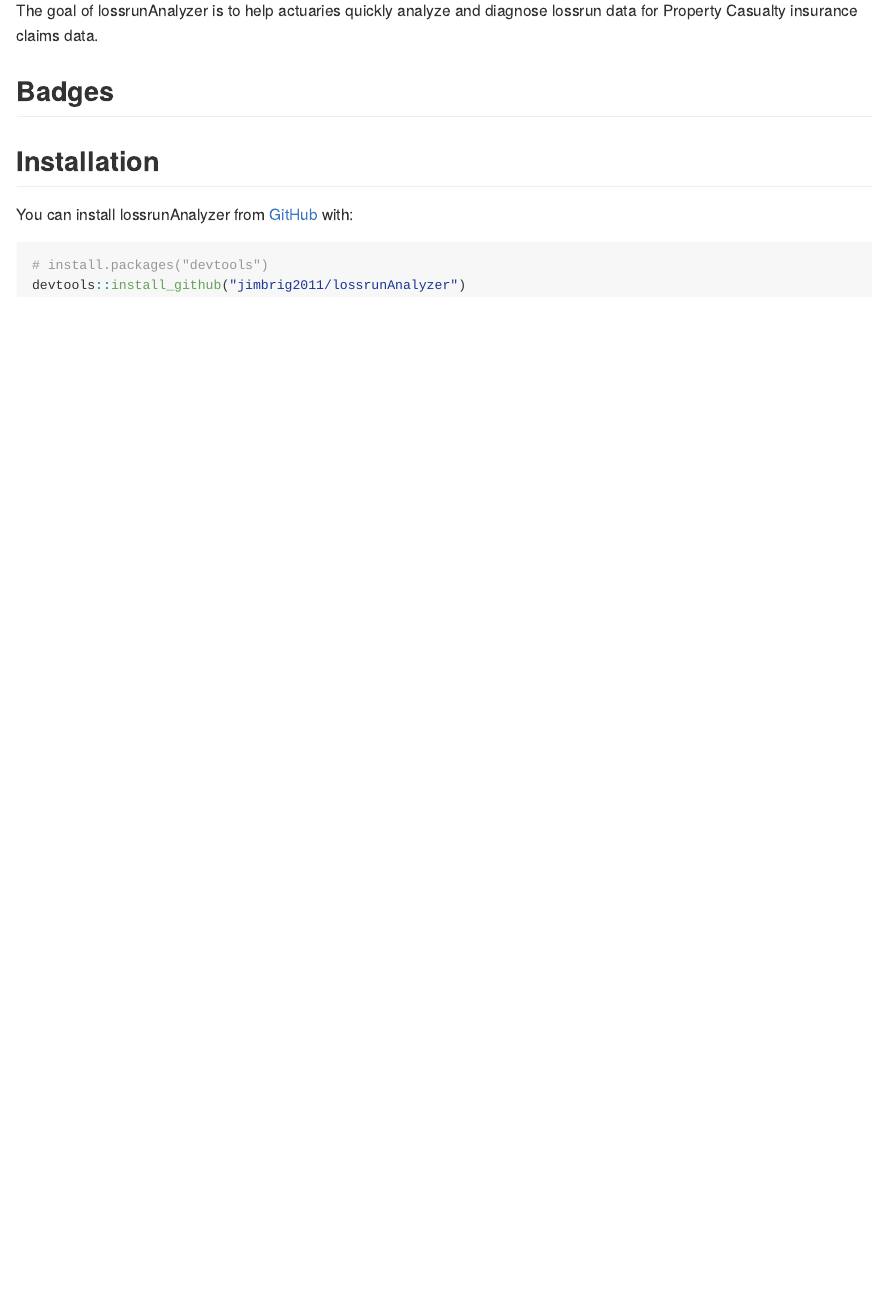
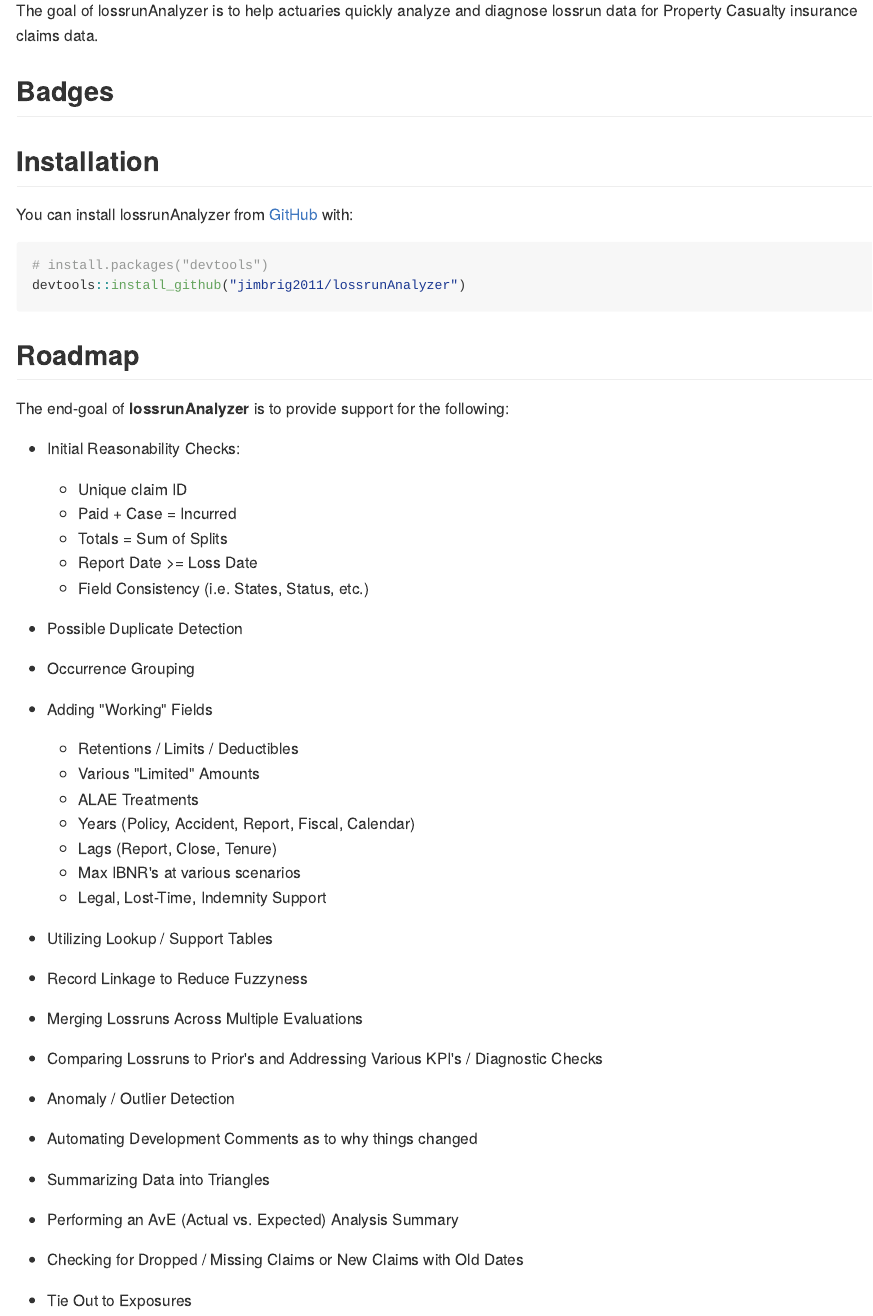
Before and after one commit to jimbrig/lossrunAnalyzer, an R Markdown document (README.Rmd): the page in a window 1100 px wide, from 150 px down. The pictures show the output file README.md that the author committed with the source, drawn offline in the style of GitHub; badge pictures from the web are left out.

Commit message:
add roadmap to readme

````diff
--- a/README.Rmd
+++ b/README.Rmd
@@ -32,3 +32,47 @@
 # install.packages("devtools")
 devtools::install_github("jimbrig2011/lossrunAnalyzer")
 ```
+
+## Roadmap
+
+The end-goal of **lossrunAnalyzer** is to provide support for the following:
+
+- Initial Reasonability Checks:
+  + Unique claim ID
+  + Paid + Case = Incurred
+  + Totals = Sum of Splits
+  + Report Date >= Loss Date
+  + Field Consistency (i.e. States, Status, etc.)
+
+- Possible Duplicate Detection
+
+- Occurrence Grouping
+
+- Adding "Working" Fields
+  + Retentions / Limits / Deductibles
+  + Various "Limited" Amounts
+  + ALAE Treatments
+  + Years (Policy, Accident, Report, Fiscal, Calendar)
+  + Lags (Report, Close, Tenure)
+  + Max IBNR's at various scenarios
+  + Legal, Lost-Time, Indemnity Support
+
+- Utilizing Lookup / Support Tables
+
+- Record Linkage to Reduce Fuzzyness
+
+- Merging Lossruns Across Multiple Evaluations
+
+- Comparing Lossruns to Prior's and Addressing Various KPI's / Diagnostic Checks
+
+- Anomaly / Outlier Detection
+
+- Automating Development Comments as to why things changed
+
+- Summarizing Data into Triangles
+
+- Performing an AvE (Actual vs. Expected) Analysis Summary
+
+- Checking for Dropped / Missing Claims or New Claims with Old Dates
+
+- Tie Out to Exposures
````
Also changed, not shown: README.md.
